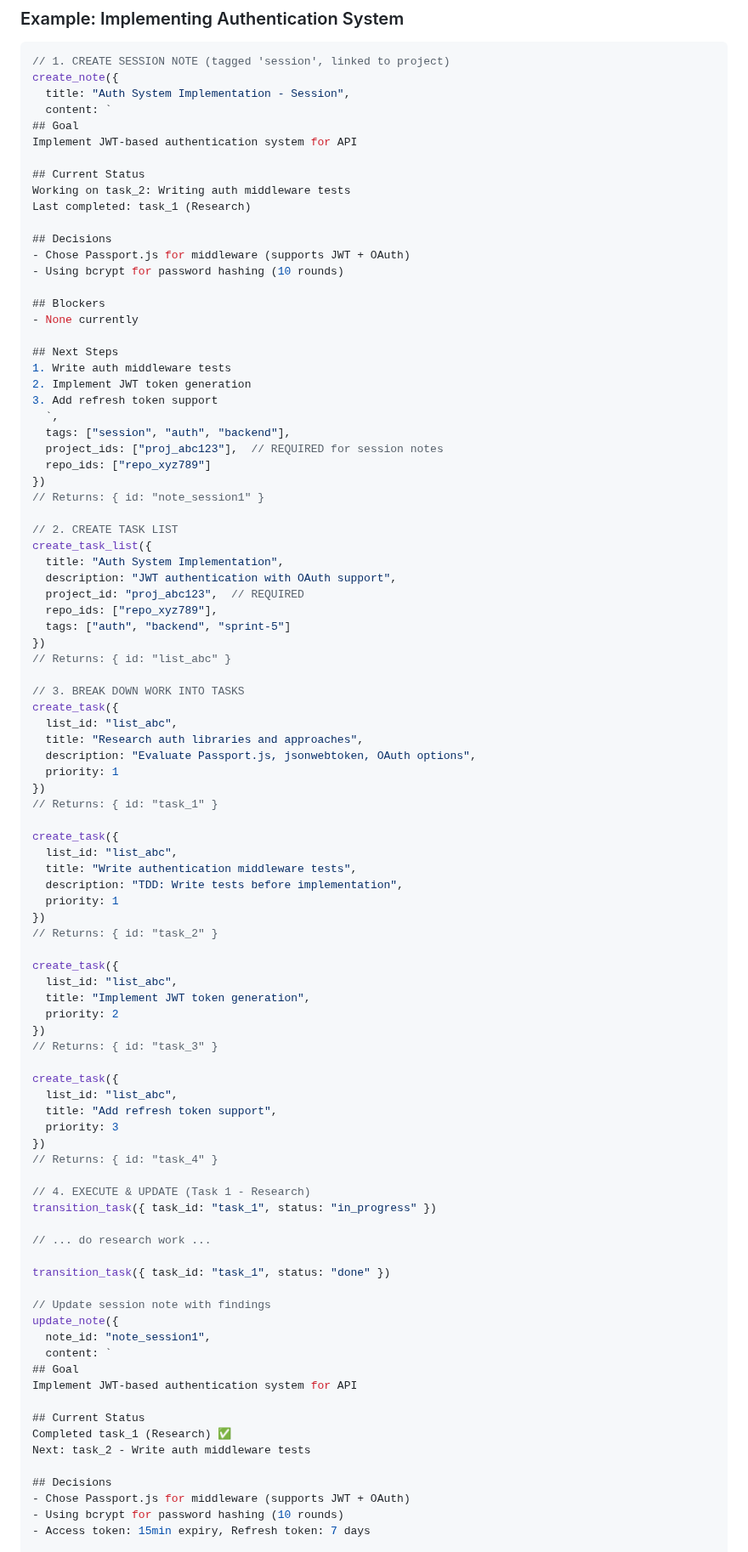
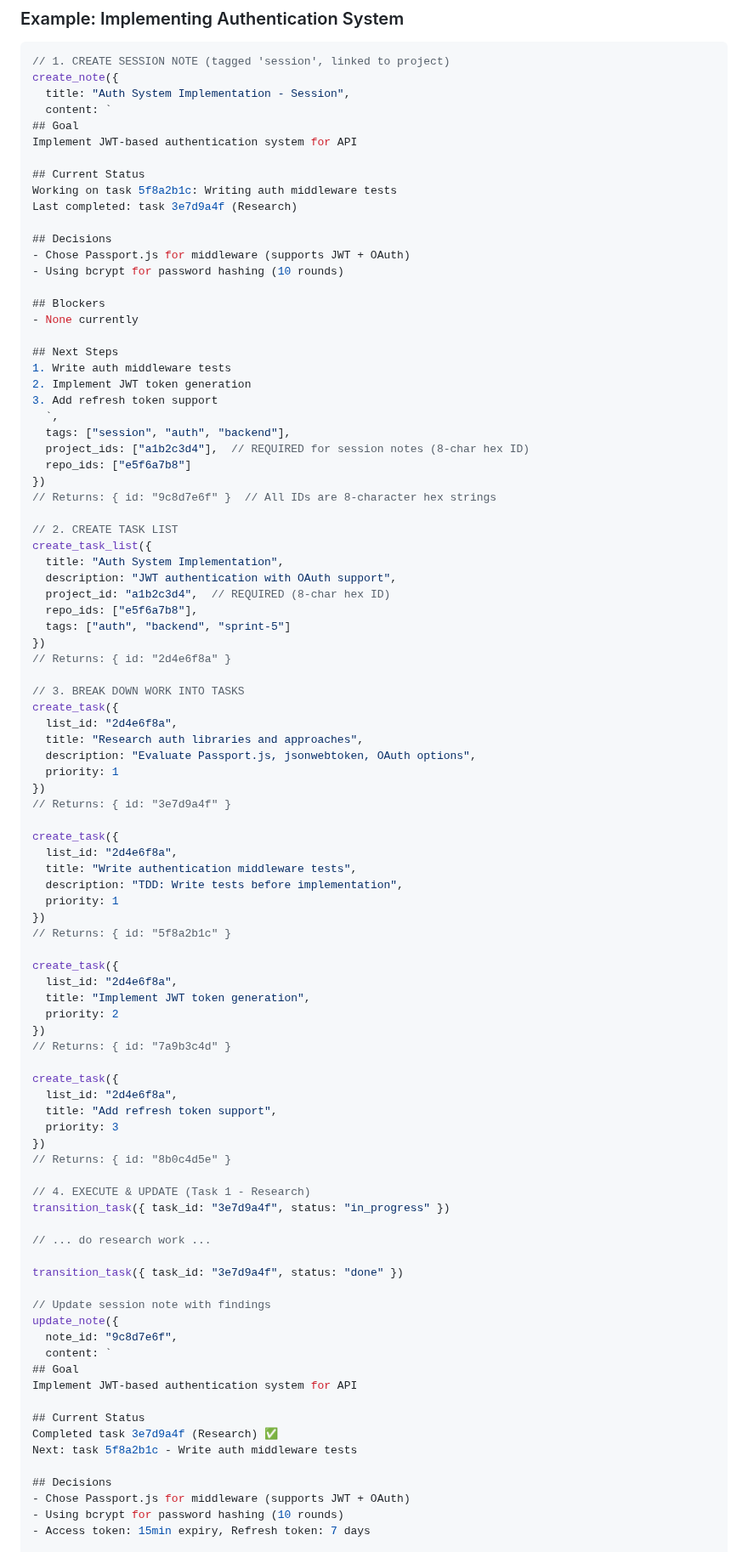
Before and after one commit to ck3mp3r/context, a Markdown page: docs/mcp.md, the part around one of its changes. Shown at 85% size. GitHub-like rendering.

Commit message:
docs(mcp): Use realistic 8-char hex IDs and document copyable IDs in Web UI
- Add "Entity IDs" section explaining 8-char hex format
- Document how to find IDs (Web UI copyable icons, CLI --format json, API)
- Replace all fake IDs (proj_abc123, task_1) with realistic hex IDs (a1b2c3d4, 5f8a2b1c)
- Update all examples to use consistent realistic IDs throughout
- Adds context about the Web UI's clickable copy icons

This makes the documentation match the actual system and shows users
how to easily get IDs from the Web UI.

```diff
--- a/docs/mcp.md
+++ b/docs/mcp.md
@@ -281,8 +297,8 @@ create_note({
 Implement JWT-based authentication system for API
 
 ## Current Status
-Working on task_2: Writing auth middleware tests
-Last completed: task_1 (Research)
+Working on task 5f8a2b1c: Writing auth middleware tests
+Last completed: task 3e7d9a4f (Research)
 
 ## Decisions
 - Chose Passport.js for middleware (supports JWT + OAuth)
@@ -297,69 +313,69 @@ Last completed: task_1 (Research)
 3. Add refresh token support
   `,
   tags: ["session", "auth", "backend"],
-  project_ids: ["proj_abc123"],  // REQUIRED for session notes
-  repo_ids: ["repo_xyz789"]
+  project_ids: ["a1b2c3d4"],  // REQUIRED for session notes (8-char hex ID)
+  repo_ids: ["e5f6a7b8"]
 })
-// Returns: { id: "note_session1" }
+// Returns: { id: "9c8d7e6f" }  // All IDs are 8-character hex strings
 
 // 2. CREATE TASK LIST
 create_task_list({
   title: "Auth System Implementation",
   description: "JWT authentication with OAuth support",
-  project_id: "proj_abc123",  // REQUIRED
-  repo_ids: ["repo_xyz789"],
+  project_id: "a1b2c3d4",  // REQUIRED (8-char hex ID)
+  repo_ids: ["e5f6a7b8"],
   tags: ["auth", "backend", "sprint-5"]
 })
-// Returns: { id: "list_abc" }
+// Returns: { id: "2d4e6f8a" }
 
 // 3. BREAK DOWN WORK INTO TASKS
 create_task({
-  list_id: "list_abc",
+  list_id: "2d4e6f8a",
   title: "Research auth libraries and approaches",
   description: "Evaluate Passport.js, jsonwebtoken, OAuth options",
   priority: 1
 })
-// Returns: { id: "task_1" }
+// Returns: { id: "3e7d9a4f" }
 
 create_task({
-  list_id: "list_abc",
+  list_id: "2d4e6f8a",
   title: "Write authentication middleware tests",
   description: "TDD: Write tests before implementation",
   priority: 1
 })
-// Returns: { id: "task_2" }
+// Returns: { id: "5f8a2b1c" }
 
 create_task({
-  list_id: "list_abc",
+  list_id: "2d4e6f8a",
   title: "Implement JWT token generation",
   priority: 2
 })
-// Returns: { id: "task_3" }
+// Returns: { id: "7a9b3c4d" }
 
 create_task({
-  list_id: "list_abc",
+  list_id: "2d4e6f8a",
   title: "Add refresh token support",
   priority: 3
 })
-// Returns: { id: "task_4" }
+// Returns: { id: "8b0c4d5e" }
 
 // 4. EXECUTE & UPDATE (Task 1 - Research)
-transition_task({ task_id: "task_1", status: "in_progress" })
+transition_task({ task_id: "3e7d9a4f", status: "in_progress" })
 
 // ... do research work ...
 
-transition_task({ task_id: "task_1", status: "done" })
+transition_task({ task_id: "3e7d9a4f", status: "done" })
 
 // Update session note with findings
 update_note({
-  note_id: "note_session1",
+  note_id: "9c8d7e6f",
   content: `
 ## Goal
 Implement JWT-based authentication system for API
 
 ## Current Status
-Completed task_1 (Research) ✅
-Next: task_2 - Write auth middleware tests
+Completed task 3e7d9a4f (Research) ✅
+Next: task 5f8a2b1c - Write auth middleware tests
 
 ## Decisions
 - Chose Passport.js for middleware (supports JWT + OAuth)
```
Also changed, not shown: other parts of docs/mcp.md (+23 -7 lines).
